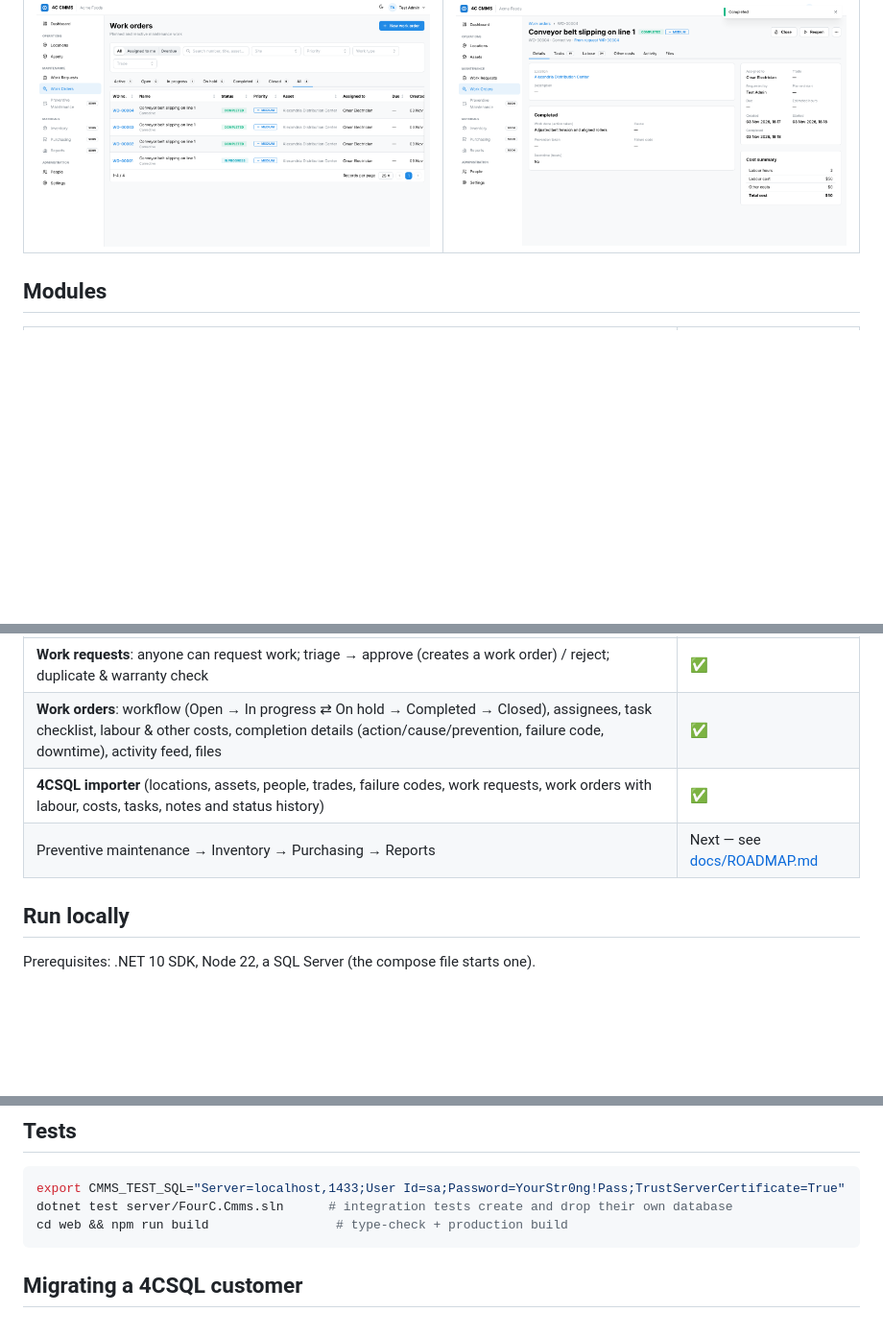
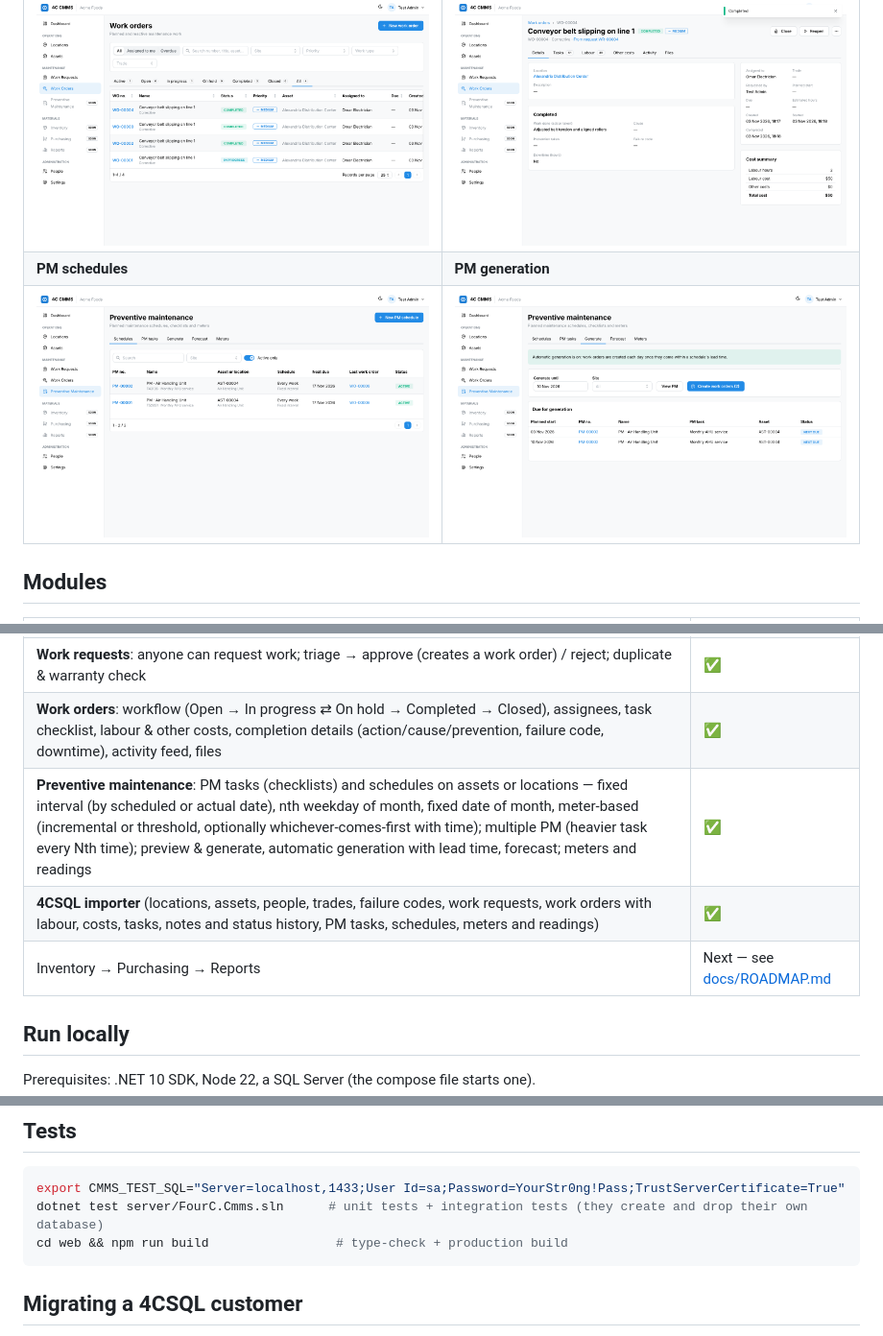
Before and after one commit to MoXFahmy/CMMSX, a Markdown page: README.md, 3 parts joined by grey strips. Shown at 96% size. Rendered like a GitHub page; pictures changed too: docs/screenshots/pm-generate.png (added), docs/screenshots/pm-schedules.png (added); blank space fills up the shorter version.

````diff
--- a/README.md
+++ b/README.md
@@ -19,6 +19,8 @@ One cloud service shared by all customers; each customer is an isolated *organiz
 | ![Assets](docs/screenshots/assets.png) | ![Asset detail](docs/screenshots/asset-detail.png) |
 | **Work orders** | **Work order** |
 | ![Work orders](docs/screenshots/work-orders.png) | ![Work order](docs/screenshots/work-order.png) |
+| **PM schedules** | **PM generation** |
+| ![PM schedules](docs/screenshots/pm-schedules.png) | ![PM generation](docs/screenshots/pm-generate.png) |
 
 ## Modules
 
@@ -30,8 +32,9 @@ One cloud service shared by all customers; each customer is an isolated *organiz
 | **People**: employees/contractors with trades, rates and sites (optionally linked to a login); trades; failure codes | ✅ |
 | **Work requests**: anyone can request work; triage → approve (creates a work order) / reject; duplicate & warranty check | ✅ |
 | **Work orders**: workflow (Open → In progress ⇄ On hold → Completed → Closed), assignees, task checklist, labour & other costs, completion details (action/cause/prevention, failure code, downtime), activity feed, files | ✅ |
-| **4CSQL importer** (locations, assets, people, trades, failure codes, work requests, work orders with labour, costs, tasks, notes and status history) | ✅ |
-| Preventive maintenance → Inventory → Purchasing → Reports | Next — see [docs/ROADMAP.md](docs/ROADMAP.md) |
+| **Preventive maintenance**: PM tasks (checklists) and schedules on assets or locations — fixed interval (by scheduled or actual date), nth weekday of month, fixed date of month, meter-based (incremental or threshold, optionally whichever-comes-first with time); multiple PM (heavier task every Nth time); preview & generate, automatic generation with lead time, forecast; meters and readings | ✅ |
+| **4CSQL importer** (locations, assets, people, trades, failure codes, work requests, work orders with labour, costs, tasks, notes and status history, PM tasks, schedules, meters and readings) | ✅ |
+| Inventory → Purchasing → Reports | Next — see [docs/ROADMAP.md](docs/ROADMAP.md) |
 
 ## Run locally
 
@@ -58,7 +61,7 @@ Full stack in containers: `SA_PASSWORD='YourStr0ng!Pass' docker compose up --bui
 
 ```bash
 export CMMS_TEST_SQL="Server=localhost,1433;User Id=sa;Password=YourStr0ng!Pass;TrustServerCertificate=True"
-dotnet test server/FourC.Cmms.sln      # integration tests create and drop their own database
+dotnet test server/FourC.Cmms.sln      # unit tests + integration tests (they create and drop their own database)
 cd web && npm run build                 # type-check + production build
 ```
 
````
Also changed, not shown: docs/LEGACY_MIGRATION.md (+7 -1 lines), docs/ROADMAP.md (+1 -1 lines), 15 other files.
